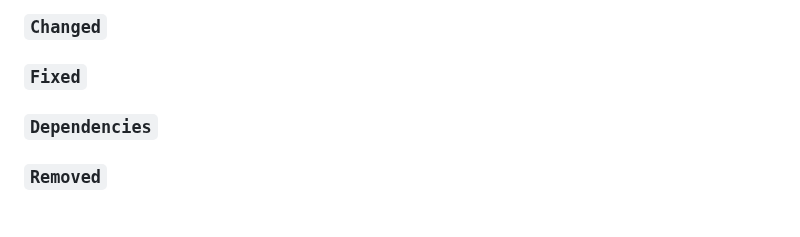
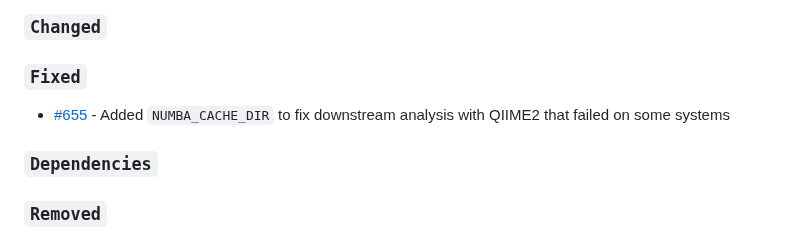
Before and after one commit to nf-core/ampliseq, a Markdown page: CHANGELOG.md, the part around the change. GitHub-like rendering; blank space fills up the shorter version.

Commit message:
update CHANGELOG

```diff
--- a/CHANGELOG.md
+++ b/CHANGELOG.md
@@ -10,6 +10,8 @@ and this project adheres to [Semantic Versioning](https://semver.org/spec/v2.0.0
 ### `Changed`
 
 ### `Fixed`
+
+- [#655](https://github.com/nf-core/ampliseq/pull/655) - Added `NUMBA_CACHE_DIR` to fix downstream analysis with QIIME2 that failed on some systems
 
 ### `Dependencies`
 
```
